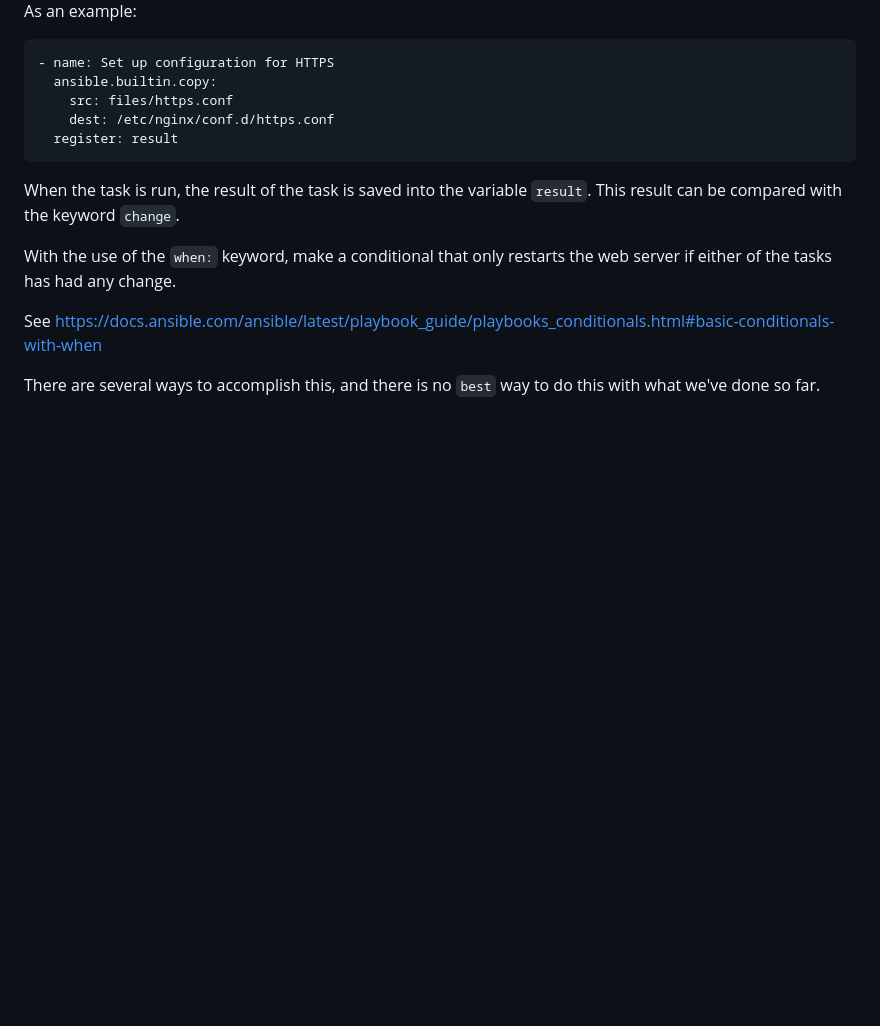
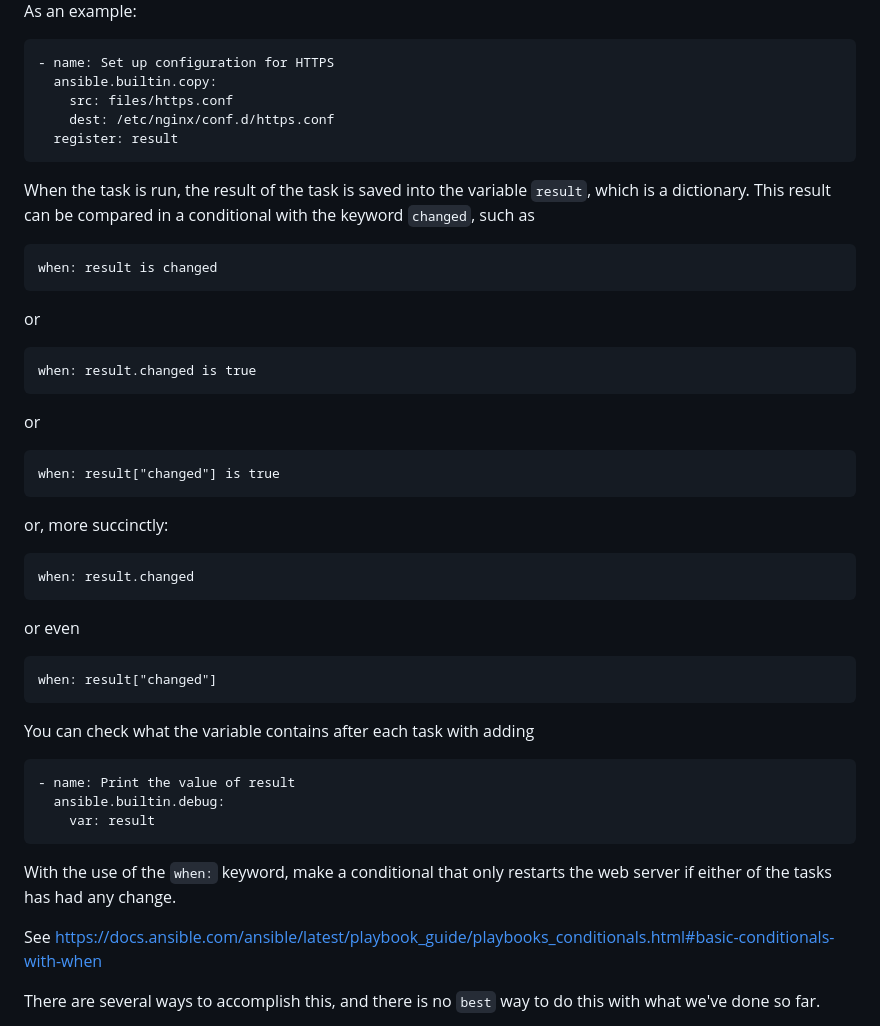
Before and after one commit to xaanya/devops24, a Markdown page: examinations/exam6/README.md, the part around the change. Rendered like a GitHub page; blank space fills up the shorter version.

Commit message:
Update README.md with conditionals

```diff
--- a/examinations/exam6/README.md
+++ b/examinations/exam6/README.md
@@ -125,8 +125,32 @@ As an example:
         dest: /etc/nginx/conf.d/https.conf
       register: result
 
-When the task is run, the result of the task is saved into the variable `result`. This result can be compared
-with the keyword `change`.
+When the task is run, the result of the task is saved into the variable `result`, which is a dictionary.
+This result can be compared in a conditional with the keyword `changed`, such as
+
+    when: result is changed
+
+or
+
+    when: result.changed is true
+
+or
+
+    when: result["changed"] is true
+
+or, more succinctly:
+
+    when: result.changed
+
+or even
+
+    when: result["changed"]
+
+You can check what the variable contains after each task with adding
+
+    - name: Print the value of result
+      ansible.builtin.debug:
+        var: result
 
 With the use of the `when:` keyword, make a conditional that only restarts the web server if either of
 the tasks has had any change.
```
